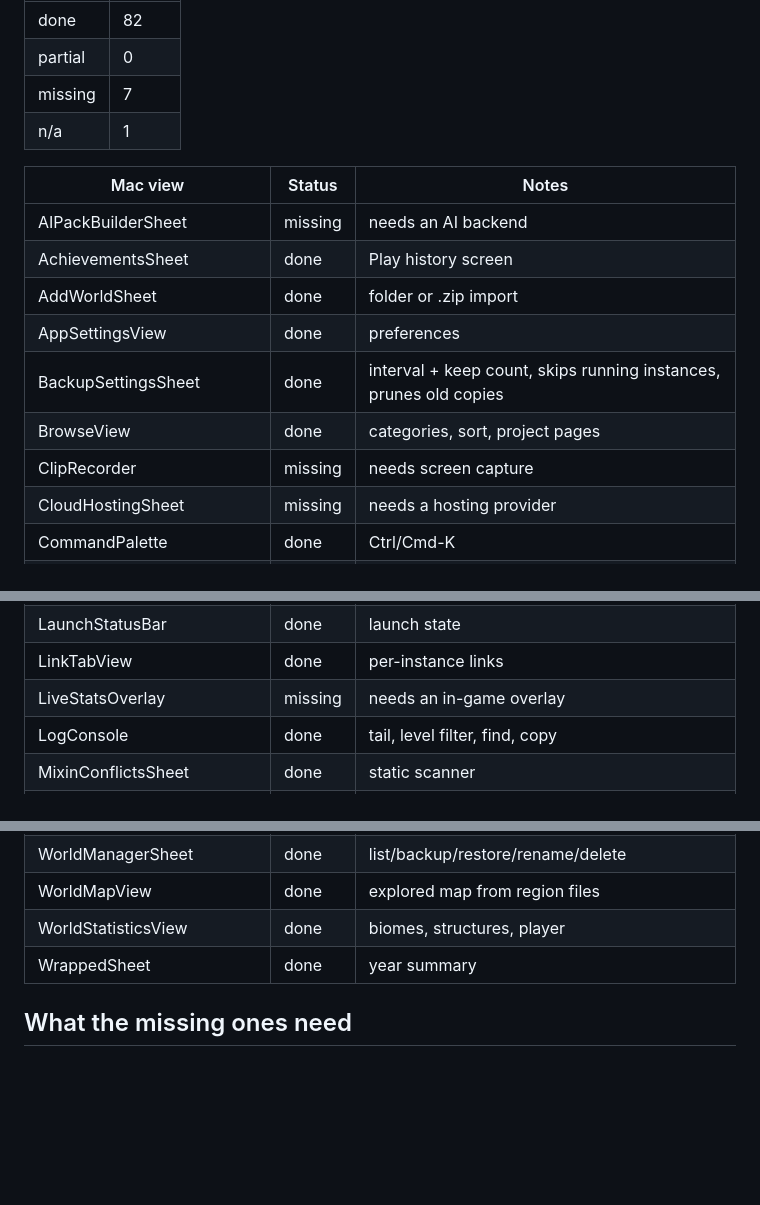
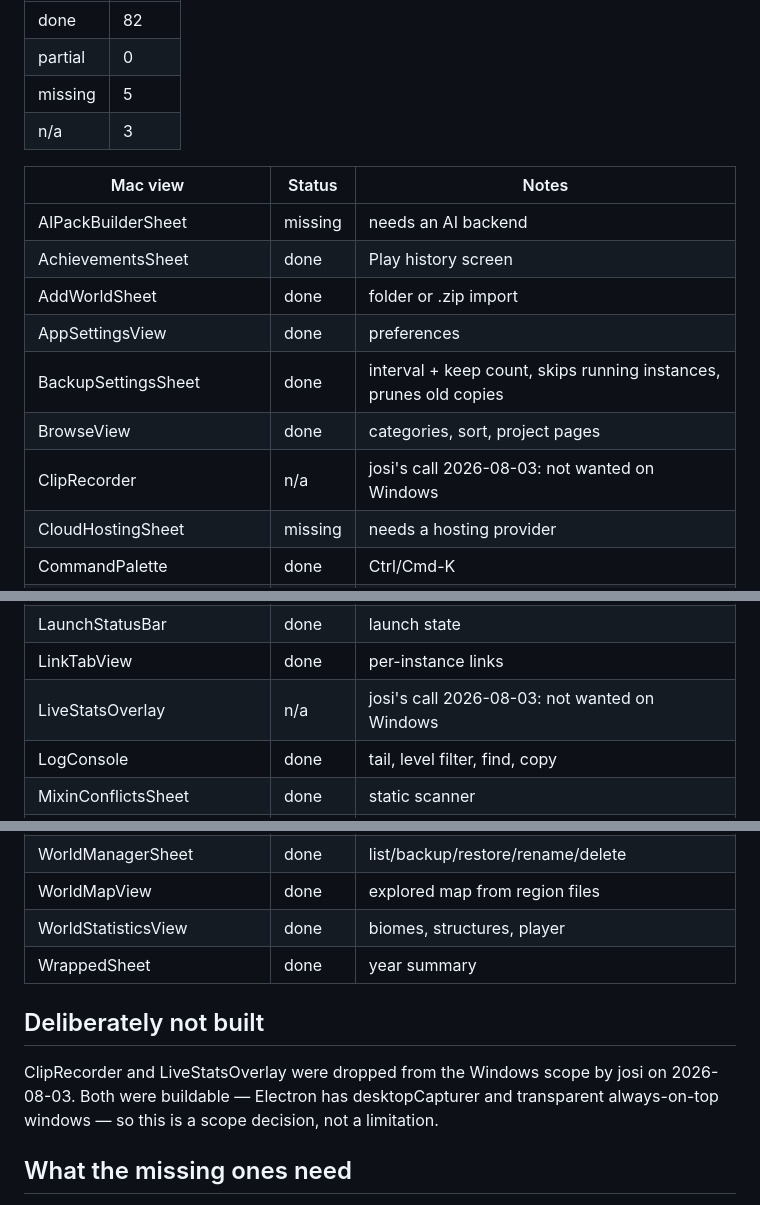
Before and after one commit to pikzelperfekt/lodestone-desktop, a Markdown page: docs/PARITY-WINDOWS.md, 3 parts joined by grey strips. Drawn GitHub-style; blank space fills up the shorter version.

Commit message:
Drop ClipRecorder and LiveStatsOverlay from Windows scope
josi's call. Both were buildable (desktopCapturer, transparent
always-on-top windows) so this is a scope decision, not a limitation.
Recorded as n/a rather than deleted so the reason survives.

```diff
--- a/docs/PARITY-WINDOWS.md
+++ b/docs/PARITY-WINDOWS.md
@@ -12,8 +12,8 @@ one is generated from the Mac source so it cannot drift.
 |---|---|
 | done | 82 |
 | partial | 0 |
-| missing | 7 |
-| n/a | 1 |
+| missing | 5 |
+| n/a | 3 |
 
 | Mac view | Status | Notes |
 |---|---|---|
@@ -23,7 +23,7 @@ one is generated from the Mac source so it cannot drift.
 | AppSettingsView | done | preferences |
 | BackupSettingsSheet | done | interval + keep count, skips running instances, prunes old copies |
 | BrowseView | done | categories, sort, project pages |
-| ClipRecorder | missing | needs screen capture |
+| ClipRecorder | n/a | josi's call 2026-08-03: not wanted on Windows |
 | CloudHostingSheet | missing | needs a hosting provider |
 | CommandPalette | done | Ctrl/Cmd-K |
 | ConfigManagerSheet | done | every editable config |
@@ -54,7 +54,7 @@ one is generated from the Mac source so it cannot drift.
 | LaunchOverlay | done | launch progress |
 | LaunchStatusBar | done | launch state |
 | LinkTabView | done | per-instance links |
-| LiveStatsOverlay | missing | needs an in-game overlay |
+| LiveStatsOverlay | n/a | josi's call 2026-08-03: not wanted on Windows |
 | LogConsole | done | tail, level filter, find, copy |
 | MixinConflictsSheet | done | static scanner |
 | ModpackEditor | done | pick what leaves the machine, export .mrpack |
@@ -107,6 +107,13 @@ one is generated from the Mac source so it cannot drift.
 | WorldStatisticsView | done | biomes, structures, player |
 | WrappedSheet | done | year summary |
 
+## Deliberately not built
+
+ClipRecorder and LiveStatsOverlay were dropped from the Windows scope by josi
+on 2026-08-03. Both were buildable — Electron has desktopCapturer and
+transparent always-on-top windows — so this is a scope decision, not a
+limitation.
+
 ## What the missing ones need
 
 None of the remaining gaps are UI work alone. They each need something that
```
